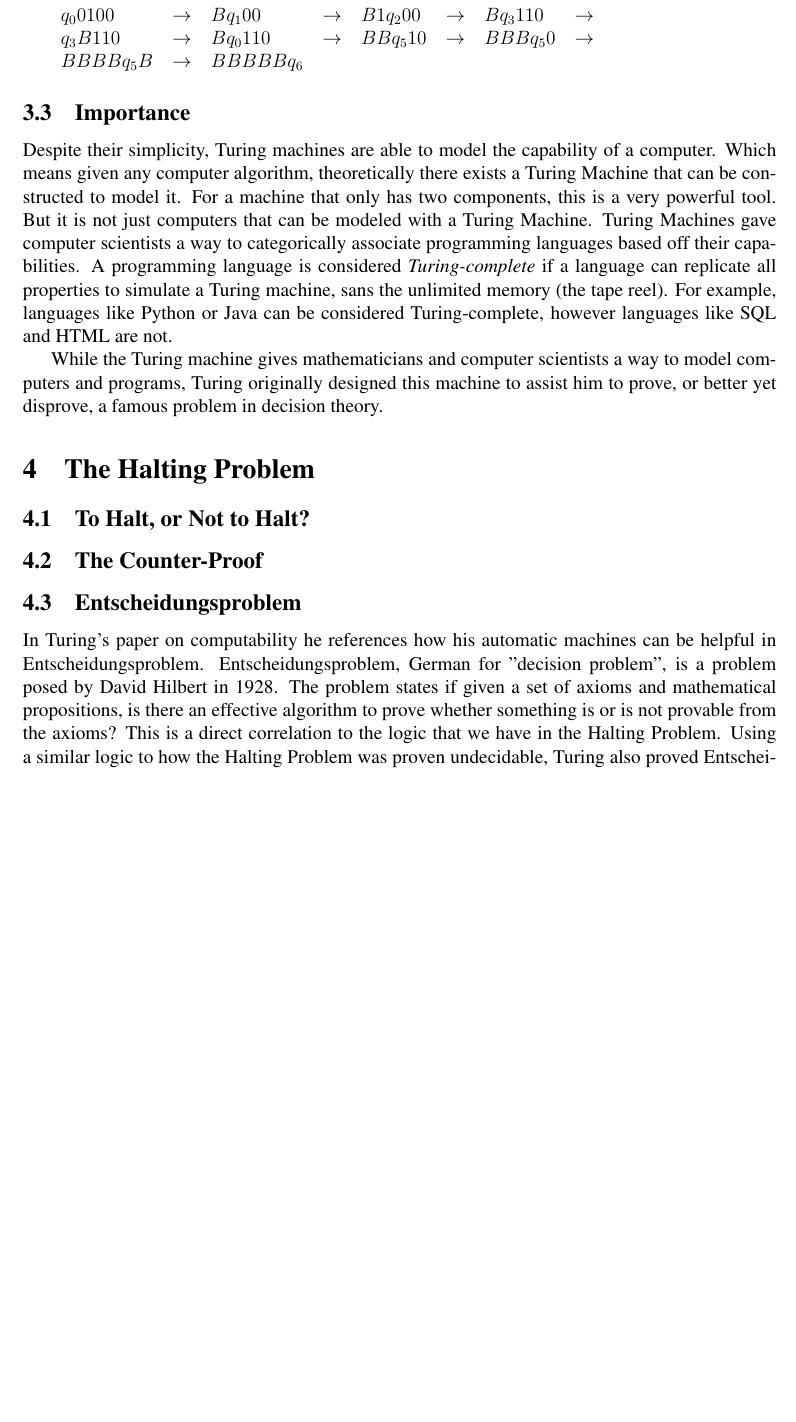
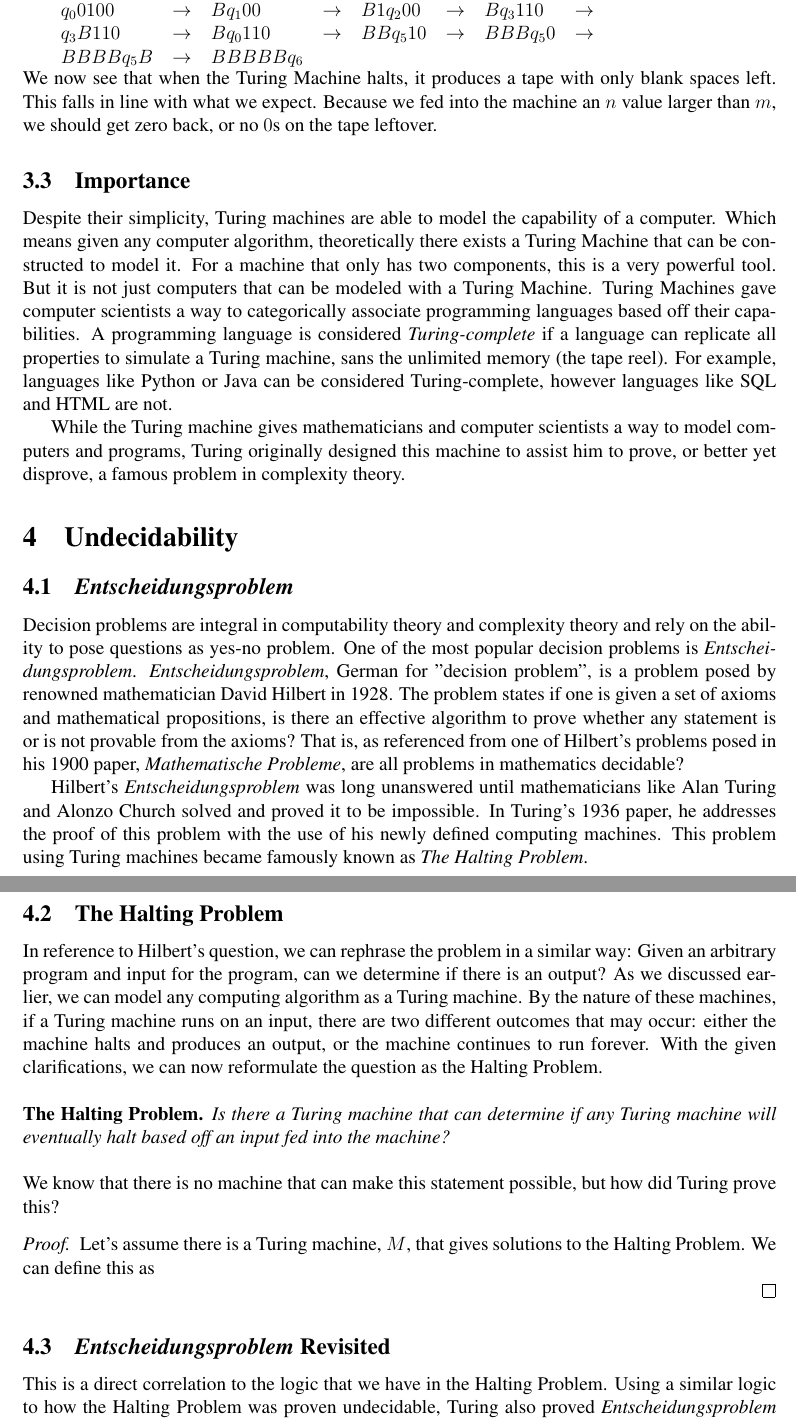
Before and after one commit to alexzlue/Math194, a LaTeX paper (Turing Machine.tex): part of page 5 of 6 before the commit and two parts of pages 5 and 6 of 7 after it, the two joined at a grey line, cut so that both start at the same text, the shorter picture padded with empty space. Compiled offline with pdfLaTeX.

Commit message:
removed section 5 in Church-Turing (merge it with 4). added 4.1 & 4.3

```diff
--- a/Turing Machine.tex
+++ b/Turing Machine.tex
@@ -169,23 +169,39 @@ $BBBBq_5B$	& $\to$	& $BBBBBq_6$	&		&				&		& 				&		\\
 
 \end{tabular}
 
+\noindent We now see that when the Turing Machine halts, it produces a tape with only blank spaces left. This falls in line with what we expect. Because we fed into the machine an $n$ value larger than $m$, we should get zero back, or no $0$s on the tape leftover.
+
 
 \subsection{Importance}
 
 Despite their simplicity, Turing machines are able to model the capability of a computer. Which means given any computer algorithm, theoretically there exists a Turing Machine that can be constructed to model it. For a machine that only has two components, this is a very powerful tool. But it is not just computers that can be modeled with a Turing Machine. Turing Machines gave computer scientists a way to categorically associate programming languages based off their capabilities. A programming language is considered \textit{Turing-complete} if a language can replicate all properties to simulate a Turing machine, sans the unlimited memory (the tape reel). For example, languages like Python or Java can be considered Turing-complete, however languages like SQL and HTML are not.
 
-While the Turing machine gives mathematicians and computer scientists a way to model computers and programs, Turing originally designed this machine to assist him to prove, or better yet disprove, a famous problem in decision theory.
+While the Turing machine gives mathematicians and computer scientists a way to model computers and programs, Turing originally designed this machine to assist him to prove, or better yet disprove, a famous problem in complexity theory.
 
 
-\section{The Halting Problem}
+\section{Undecidability}
 
-\subsection{To Halt, or Not to Halt?}
+\subsection{\textit{Entscheidungsproblem}}
 
-\subsection{The Counter-Proof}
+Decision problems are integral in computability theory and complexity theory and rely on the ability to pose questions as yes-no problem. One of the most popular decision problems is \textit{Entscheidungsproblem}. \textit{Entscheidungsproblem}, German for "decision problem", is a problem posed by renowned mathematician David Hilbert in 1928. The problem states if one is given a set of axioms and mathematical propositions, is there an effective algorithm to prove whether any statement is or is not provable from the axioms? That is, as referenced from one of Hilbert's problems posed in his 1900 paper, \textit{Mathematische Probleme}, are all problems in mathematics decidable?
 
-\subsection{Entscheidungsproblem}
+ Hilbert's \textit{Entscheidungsproblem} was long unanswered until mathematicians like Alan Turing and Alonzo Church solved and proved it to be impossible. In Turing's 1936 paper, he addresses the proof of this problem with the use of his newly defined computing machines. This problem using Turing machines became famously known as \textit{The Halting Problem}.
 
-In Turing's paper on computability he references how his automatic machines can be helpful in Entscheidungsproblem. Entscheidungsproblem, German for "decision problem", is a problem posed by David Hilbert in 1928. The problem states if given a set of  axioms and mathematical propositions, is there an effective algorithm to prove whether something is or is not provable from the axioms? This is a direct correlation to the logic that we have in the Halting Problem. Using a similar logic to how the Halting Problem was proven undecidable, Turing also proved Entscheidungsproblem cannot have a solution either.
+\subsection{The Halting Problem}
+
+In reference to Hilbert's question, we can rephrase the problem in a similar way: Given an arbitrary program and input for the program, can we determine if there is an output? As we discussed earlier, we can model any computing algorithm as a Turing machine. By the nature of these machines, if a Turing machine runs on an input, there are two different outcomes that may occur: either the machine halts and produces an output, or the machine continues to run forever. With the given clarifications, we can now reformulate the question as the Halting Problem.\newline
+
+\noindent \textbf{The Halting Problem.} \textit{Is there a Turing machine that can determine if any Turing machine will eventually halt based off an input fed into the machine?}\newline
+
+\noindent We know that there is no machine that can make this statement possible, but how did Turing prove this?
+
+\begin{proof}
+Let's assume there is a Turing machine, $M$, that gives solutions to the Halting Problem. We can define this as
+\newline
+\end{proof}
+
+\subsection{\textit{Entscheidungsproblem} Revisited}
+This is a direct correlation to the logic that we have in the Halting Problem. Using a similar logic to how the Halting Problem was proven undecidable, Turing also proved \textit{Entscheidungsproblem} cannot have a solution either.
 
 Over time, we discovered more problems that can be \textit{reduced} down to the Halting Problem, meaning that solving problem $A$ is just as hard as solving the Halting Problem. Take for instance Goldbach's Conjecture, which states all even integers greater than 2 can be represented as a sum of two prime numbers. The most straightforward way to prove this is to devise an algorithm that runs every even number and finds two pairs of primes that sum to the value, and it will only stop once it finds a suitable even number that will not work. But due to the undecidability of the problem, we will not know when the algorithm will stop or if it ever will. Similarly, the same argument can be framed for a method to solving the Collatz Conjecture.
 
```
Also changed, not shown: README.md, Turing Machine.pdf, Turing Machine.tex (4 more changed lines).
